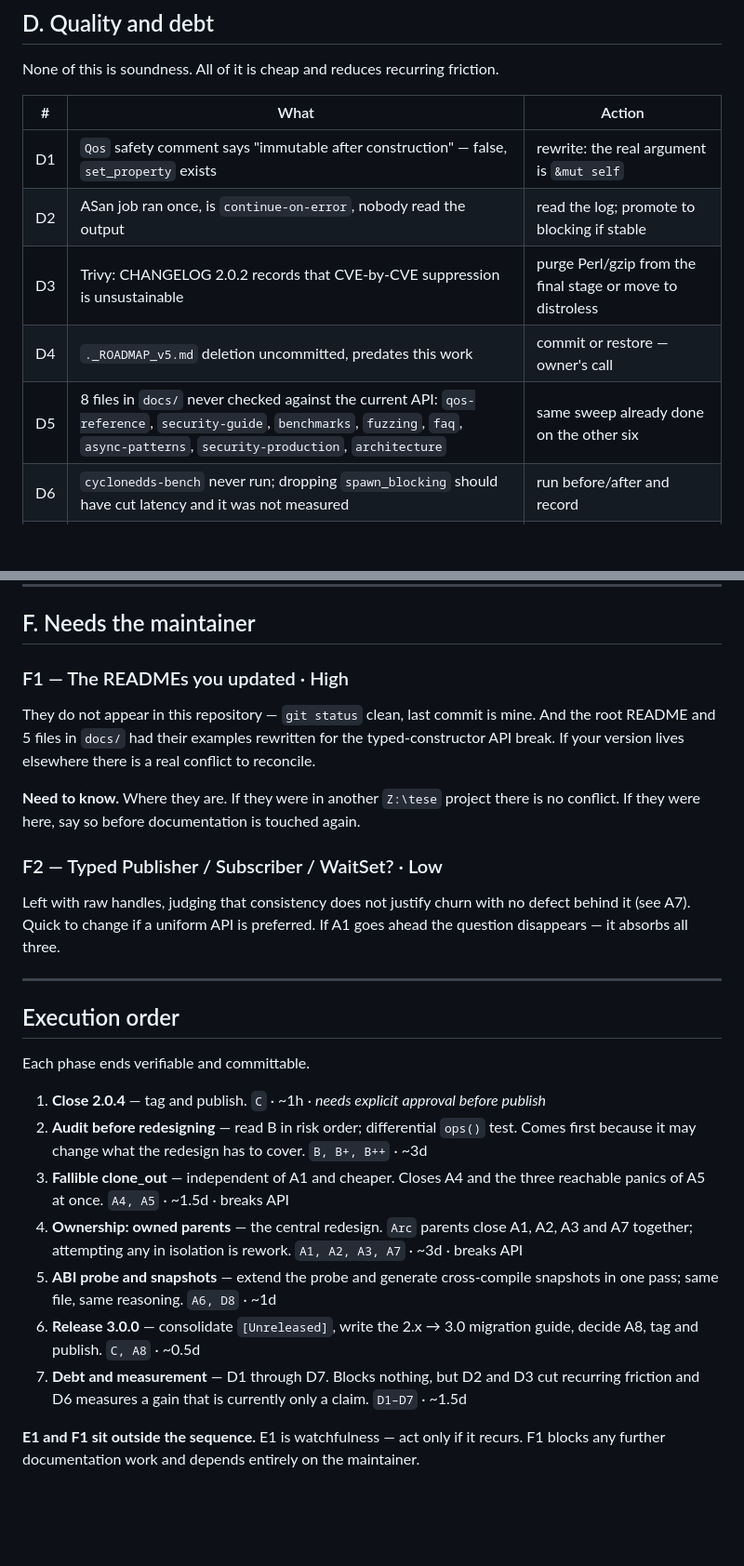
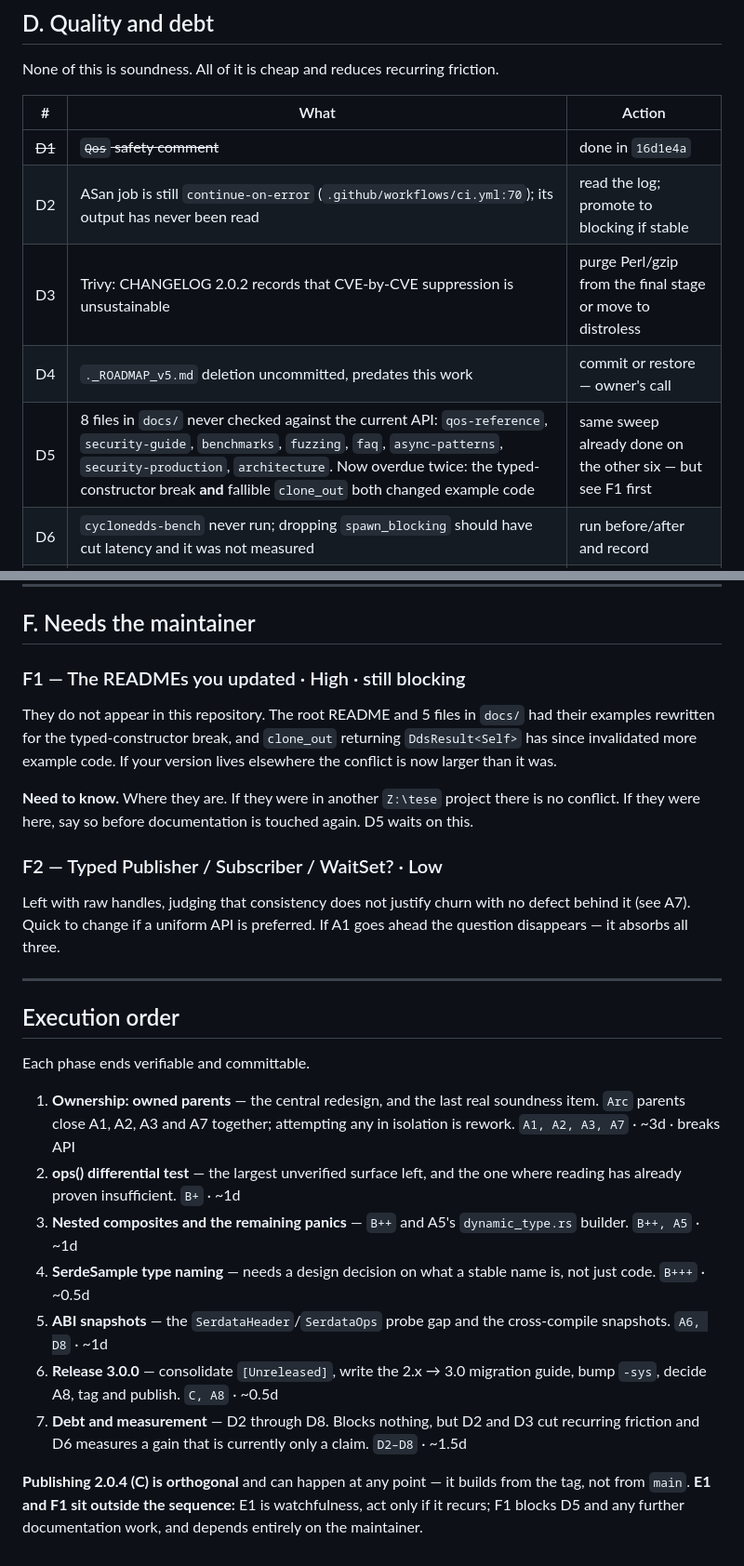
Before and after one commit to mzet97/cyclonedds-rust, a Markdown page: docs/soundness-backlog.md, 2 parts joined by grey strips. Shown at 93% size. GitHub-like rendering; blank space fills up the shorter version.

```diff
--- a/docs/soundness-backlog.md
+++ b/docs/soundness-backlog.md
@@ -182,11 +196,11 @@ None of this is soundness. All of it is cheap and reduces recurring friction.
 
 | # | What | Action |
 |---|---|---|
-| D1 | `Qos` safety comment says "immutable after construction" — false, `set_property` exists | rewrite: the real argument is `&mut self` |
-| D2 | ASan job ran once, is `continue-on-error`, nobody read the output | read the log; promote to blocking if stable |
+| ~~D1~~ | ~~`Qos` safety comment~~ | done in `16d1e4a` |
+| D2 | ASan job is still `continue-on-error` (`.github/workflows/ci.yml:70`); its output has never been read | read the log; promote to blocking if stable |
 | D3 | Trivy: CHANGELOG 2.0.2 records that CVE-by-CVE suppression is unsustainable | purge Perl/gzip from the final stage or move to distroless |
 | D4 | `._ROADMAP_v5.md` deletion uncommitted, predates this work | commit or restore — owner's call |
-| D5 | 8 files in `docs/` never checked against the current API: `qos-reference`, `security-guide`, `benchmarks`, `fuzzing`, `faq`, `async-patterns`, `security-production`, `architecture` | same sweep already done on the other six |
+| D5 | 8 files in `docs/` never checked against the current API: `qos-reference`, `security-guide`, `benchmarks`, `fuzzing`, `faq`, `async-patterns`, `security-production`, `architecture`. Now overdue twice: the typed-constructor break **and** fallible `clone_out` both changed example code | same sweep already done on the other six — but see F1 first |
 | D6 | `cyclonedds-bench` never run; dropping `spawn_blocking` should have cut latency and it was not measured | run before/after and record |
 | D7 | `fuzz/` never executed | run the existing targets; consider a new one for `clone_out` |
 | D8 | `abi/<triple>.rs` snapshots exist for no target — cross-compilation fails by design | generate for the supported targets |
@@ -223,14 +237,15 @@ only if development moves to stable.
 
 ## F. Needs the maintainer
 
-### F1 — The READMEs you updated · High
+### F1 — The READMEs you updated · High · still blocking
 
-They do not appear in this repository — `git status` clean, last commit is mine. And the
-root README and 5 files in `docs/` had their examples rewritten for the typed-constructor
-API break. If your version lives elsewhere there is a real conflict to reconcile.
+They do not appear in this repository. The root README and 5 files in `docs/` had their
+examples rewritten for the typed-constructor break, and `clone_out` returning
+`DdsResult<Self>` has since invalidated more example code. If your version lives elsewhere
+the conflict is now larger than it was.
 
 **Need to know.** Where they are. If they were in another `Z:\tese` project there is no
-conflict. If they were here, say so before documentation is touched again.
+conflict. If they were here, say so before documentation is touched again. D5 waits on this.
 
 ### F2 — Typed Publisher / Subscriber / WaitSet? · Low
 
@@ -244,19 +259,23 @@ disappears — it absorbs all three.
 
 Each phase ends verifiable and committable.
 
-1. **Close 2.0.4** — tag and publish. `C` · ~1h · *needs explicit approval before publish*
-2. **Audit before redesigning** — read B in risk order; differential `ops()` test. Comes
-   first because it may change what the redesign has to cover. `B, B+, B++` · ~3d
-3. **Fallible clone_out** — independent of A1 and cheaper. Closes A4 and the three reachable
-   panics of A5 at once. `A4, A5` · ~1.5d · breaks API
-4. **Ownership: owned parents** — the central redesign. `Arc` parents close A1, A2, A3 and
-   A7 together; attempting any in isolation is rework. `A1, A2, A3, A7` · ~3d · breaks API
-5. **ABI probe and snapshots** — extend the probe and generate cross-compile snapshots in one
-   pass; same file, same reasoning. `A6, D8` · ~1d
+1. **Ownership: owned parents** — the central redesign, and the last real soundness item.
+   `Arc` parents close A1, A2, A3 and A7 together; attempting any in isolation is rework.
+   `A1, A2, A3, A7` · ~3d · breaks API
+2. **ops() differential test** — the largest unverified surface left, and the one where
+   reading has already proven insufficient. `B+` · ~1d
+3. **Nested composites and the remaining panics** — `B++` and A5's `dynamic_type.rs`
+   builder. `B++, A5` · ~1d
+4. **SerdeSample type naming** — needs a design decision on what a stable name is, not just
+   code. `B+++` · ~0.5d
+5. **ABI snapshots** — the `SerdataHeader`/`SerdataOps` probe gap and the cross-compile
+   snapshots. `A6, D8` · ~1d
 6. **Release 3.0.0** — consolidate `[Unreleased]`, write the 2.x → 3.0 migration guide,
-   decide A8, tag and publish. `C, A8` · ~0.5d
-7. **Debt and measurement** — D1 through D7. Blocks nothing, but D2 and D3 cut recurring
-   friction and D6 measures a gain that is currently only a claim. `D1–D7` · ~1.5d
+   bump `-sys`, decide A8, tag and publish. `C, A8` · ~0.5d
+7. **Debt and measurement** — D2 through D8. Blocks nothing, but D2 and D3 cut recurring
+   friction and D6 measures a gain that is currently only a claim. `D2–D8` · ~1.5d
 
-**E1 and F1 sit outside the sequence.** E1 is watchfulness — act only if it recurs. F1 blocks
-any further documentation work and depends entirely on the maintainer.
+**Publishing 2.0.4 (C) is orthogonal** and can happen at any point — it builds from the tag,
+not from `main`. **E1 and F1 sit outside the sequence:** E1 is watchfulness, act only if it
+recurs; F1 blocks D5 and any further documentation work, and depends entirely on the
+maintainer.
```
Also changed, not shown: other parts of docs/soundness-backlog.md (+104 -90 lines).
